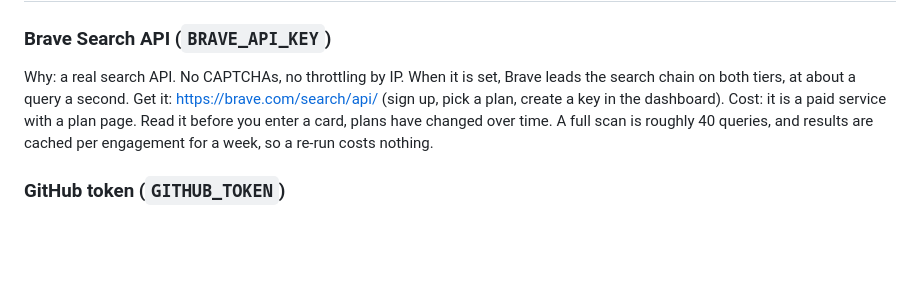
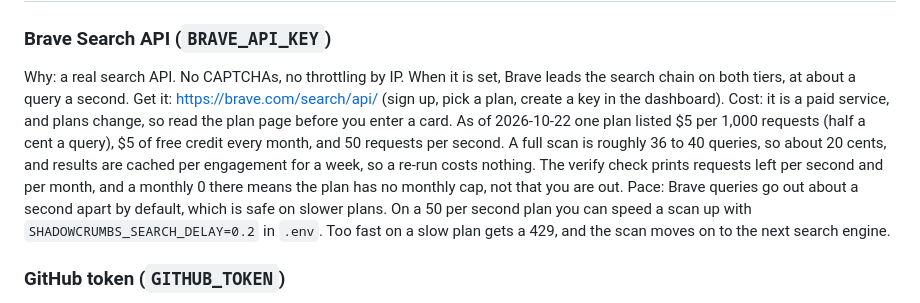
Before and after one commit to wren-creator/shadowcrumbs, a Markdown page: docs/API-KEYS.md, the part around the change. Drawn GitHub-style; blank space fills up the shorter version.

Commit message:
docs: what Brave actually costs per scan, and what the verify output meant
The Brave plan is $5 per 1,000 requests with $5 of free credit a month and 50
requests per second, so a scan of about 40 queries costs around 20 cents and
cached re-runs cost nothing. The monthly 0 in the verify output means the plan
has no monthly cap. Documented with the date, since plans change, and how to
speed up the default one query a second pace on a fast plan. Roadmap swaps the
"check the plan" item for showing an estimated cost next to a scan.

Co-Authored-By: Claude Sonnet 5.5 <noreply@anthropic.com>

```diff
--- a/docs/API-KEYS.md
+++ b/docs/API-KEYS.md
@@ -21,7 +21,8 @@ Minimum for a reliable first scan: Brave plus the GitHub token.
 ### Brave Search API (`BRAVE_API_KEY`)
 Why: a real search API. No CAPTCHAs, no throttling by IP. When it is set, Brave leads the search chain on both tiers, at about a query a second.
 Get it: https://brave.com/search/api/ (sign up, pick a plan, create a key in the dashboard).
-Cost: it is a paid service with a plan page. Read it before you enter a card, plans have changed over time. A full scan is roughly 40 queries, and results are cached per engagement for a week, so a re-run costs nothing.
+Cost: it is a paid service, and plans change, so read the plan page before you enter a card. As of 2026-10-22 one plan listed $5 per 1,000 requests (half a cent a query), $5 of free credit every month, and 50 requests per second. A full scan is roughly 36 to 40 queries, so about 20 cents, and results are cached per engagement for a week, so a re-run costs nothing. The verify check prints requests left per second and per month, and a monthly 0 there means the plan has no monthly cap, not that you are out.
+Pace: Brave queries go out about a second apart by default, which is safe on slower plans. On a 50 per second plan you can speed a scan up with `SHADOWCRUMBS_SEARCH_DELAY=0.2` in `.env`. Too fast on a slow plan gets a 429, and the scan moves on to the next search engine.
 
 ### GitHub token (`GITHUB_TOKEN`)
 Why: GitHub code search finds public repos, hostnames and addresses that mention the domain. It only returns metadata, no code is kept, and private repos are dropped.
```
Also changed, not shown: ROADMAP.md (+1 -1 lines).
